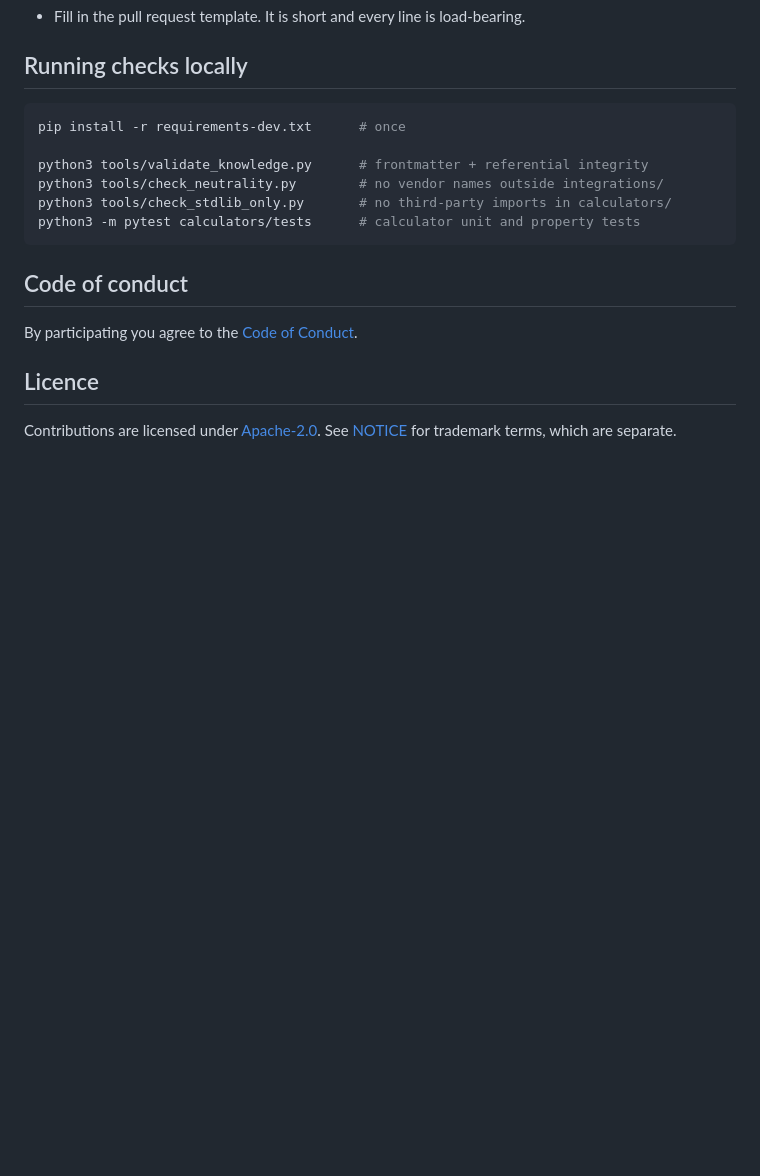
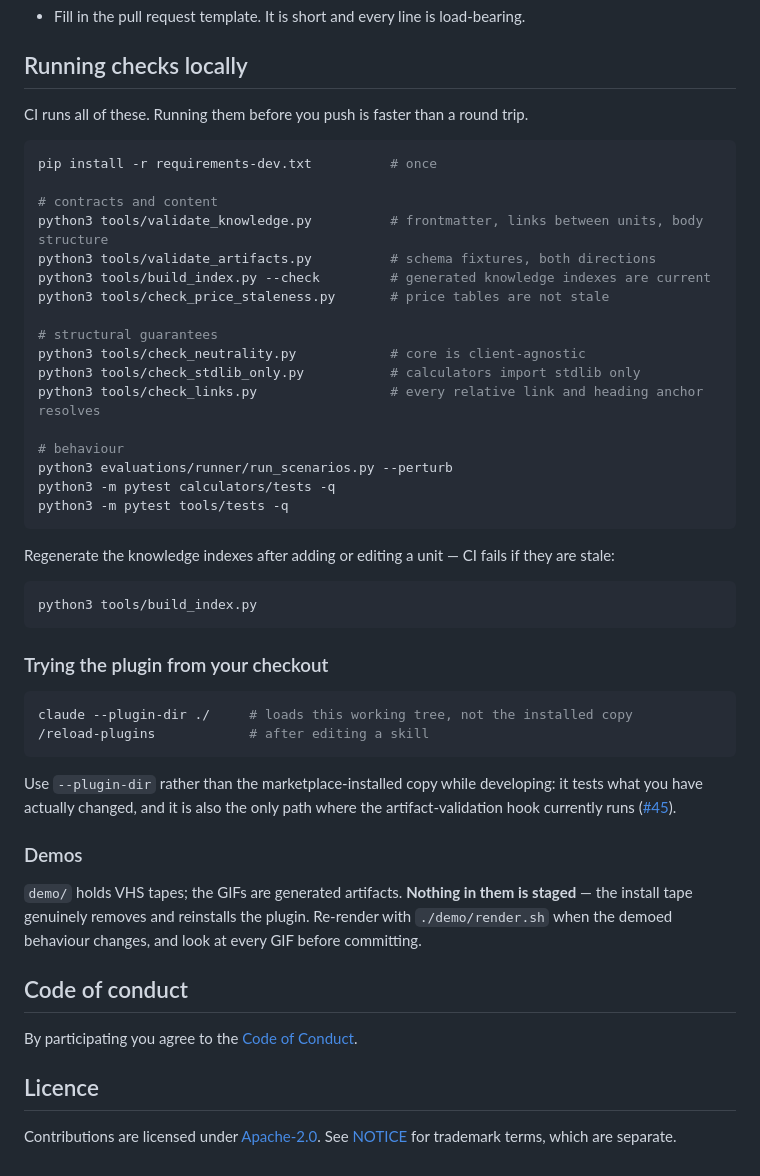
Before and after one commit to mhayk/oab, a Markdown page: CONTRIBUTING.md, the part around one of its changes. Rendered like a GitHub page; blank space fills up the shorter version.

````diff
--- a/CONTRIBUTING.md
+++ b/CONTRIBUTING.md
@@ -109,14 +139,50 @@ Explain **why** in the body when the change is not self-evident. Do not add co-a
 
 ## Running checks locally
 
+CI runs all of these. Running them before you push is faster than a round trip.
+
 ```bash
-pip install -r requirements-dev.txt      # once
+pip install -r requirements-dev.txt          # once
 
-python3 tools/validate_knowledge.py      # frontmatter + referential integrity
-python3 tools/check_neutrality.py        # no vendor names outside integrations/
-python3 tools/check_stdlib_only.py       # no third-party imports in calculators/
-python3 -m pytest calculators/tests      # calculator unit and property tests
+# contracts and content
+python3 tools/validate_knowledge.py          # frontmatter, links between units, body structure
+python3 tools/validate_artifacts.py          # schema fixtures, both directions
+python3 tools/build_index.py --check         # generated knowledge indexes are current
+python3 tools/check_price_staleness.py       # price tables are not stale
+
+# structural guarantees
+python3 tools/check_neutrality.py            # core is client-agnostic
+python3 tools/check_stdlib_only.py           # calculators import stdlib only
+python3 tools/check_links.py                 # every relative link and heading anchor resolves
+
+# behaviour
+python3 evaluations/runner/run_scenarios.py --perturb
+python3 -m pytest calculators/tests -q
+python3 -m pytest tools/tests -q
 ```
+
+Regenerate the knowledge indexes after adding or editing a unit — CI fails if they are stale:
+
+```bash
+python3 tools/build_index.py
+```
+
+### Trying the plugin from your checkout
+
+```bash
+claude --plugin-dir ./     # loads this working tree, not the installed copy
+/reload-plugins            # after editing a skill
+```
+
+Use `--plugin-dir` rather than the marketplace-installed copy while developing: it tests what you
+have actually changed, and it is also the only path where the artifact-validation hook currently
+runs ([#45](https://github.com/mhayk/oab/issues/45)).
+
+### Demos
+
+`demo/` holds VHS tapes; the GIFs are generated artifacts. **Nothing in them is staged** — the
+install tape genuinely removes and reinstalls the plugin. Re-render with `./demo/render.sh` when
+the demoed behaviour changes, and look at every GIF before committing.
 
 ## Code of conduct
 
````
Also changed, not shown: other parts of CONTRIBUTING.md (+34 -4 lines).
